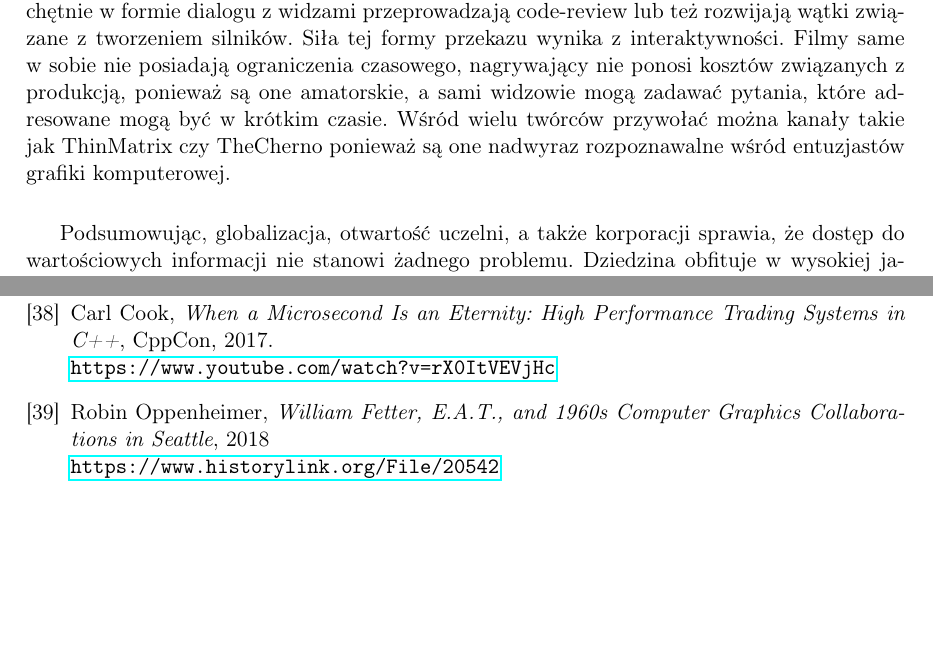
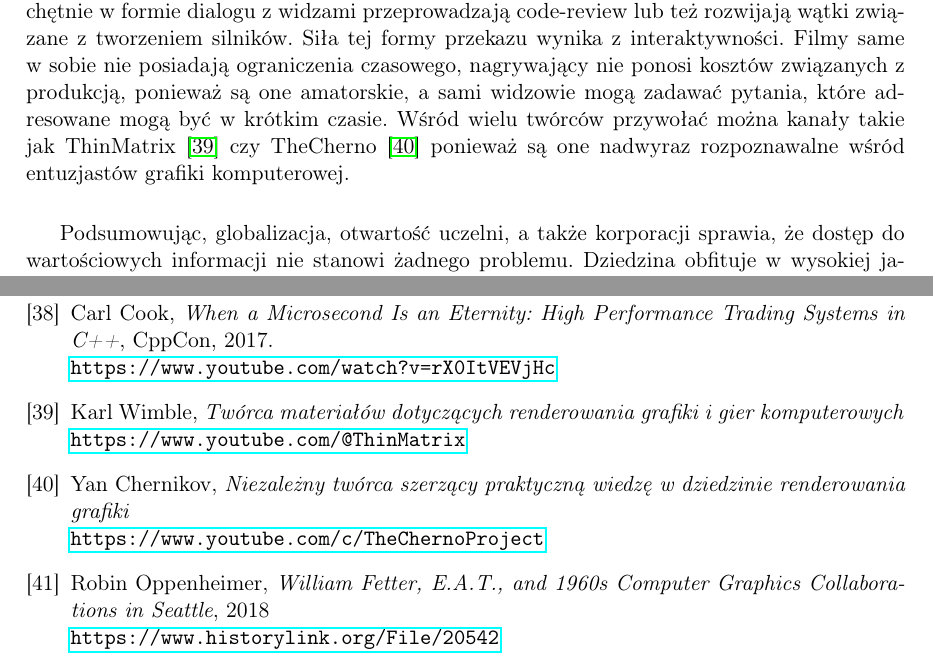
Before and after one commit to P0rc3lain/Master-s-thesis, a LaTeX thesis (master-s-thesis.tex, which reads chapters/available_solutions.tex, chapters/bibliography.tex): two parts of pages 29 and 47 of 50, joined at a grey line, cut so that both start at the same text, the shorter picture padded with empty space. Compiled offline with pdfLaTeX.

Commit message:
Extend references to yt channels

```diff
--- a/chapters/available_solutions.tex
+++ b/chapters/available_solutions.tex
@@ -82,7 +82,7 @@ Głównie wynika to z faktu, że pierwsi z nich są wyjątkowo otwarci na koment
 Drudzy natomiast chętnie w formie dialogu z widzami przeprowadzają code-review lub też rozwijają wątki związane z tworzeniem silników.
 Siła tej formy przekazu wynika z interaktywności.
 Filmy same w sobie nie posiadają ograniczenia czasowego, nagrywający nie ponosi kosztów związanych z produkcją, ponieważ są one amatorskie, a sami widzowie mogą zadawać pytania, które adresowane mogą być w krótkim czasie.
-Wśród wielu twórców przywołać można kanały takie jak ThinMatrix czy TheCherno ponieważ są one nadwyraz rozpoznawalne wśród entuzjastów grafiki komputerowej.
+Wśród wielu twórców przywołać można kanały takie jak ThinMatrix~\cite{yt_thin_matrix} czy TheCherno~\cite{yt_the_cherno} ponieważ są one nadwyraz rozpoznawalne wśród entuzjastów grafiki komputerowej.
 \par
 Podsumowując, globalizacja, otwartość uczelni, a także korporacji sprawia, że dostęp do wartościowych informacji nie stanowi żadnego problemu.
 Dziedzina obfituje w wysokiej jakości źródła i wydaje się, że stworzenie rozwiązania bazującego na współczesnych trendach nie powinno stanowić wyzwania.
--- a/chapters/bibliography.tex
+++ b/chapters/bibliography.tex
@@ -172,6 +172,18 @@
     \newline
     \url{https://www.youtube.com/watch?v=rX0ItVEVjHc}
 
+    % Kanały YouTube
+
+    \bibitem{yt_thin_matrix} Karl Wimble,
+    \textit{Twórca materiałów dotyczących renderowania grafiki i gier komputerowych}
+    \newline
+    \url{https://www.youtube.com/@ThinMatrix}
+
+    \bibitem{yt_the_cherno} Yan Chernikov,
+    \textit{Niezależny twórca szerzący praktyczną wiedzę w dziedzinie renderowania grafiki}
+    \newline
+    \url{https://www.youtube.com/c/TheChernoProject}
+
     % Pozostałe artykuły
 
     \bibitem{beginnings_of_computer_graphics} Robin Oppenheimer,
```
